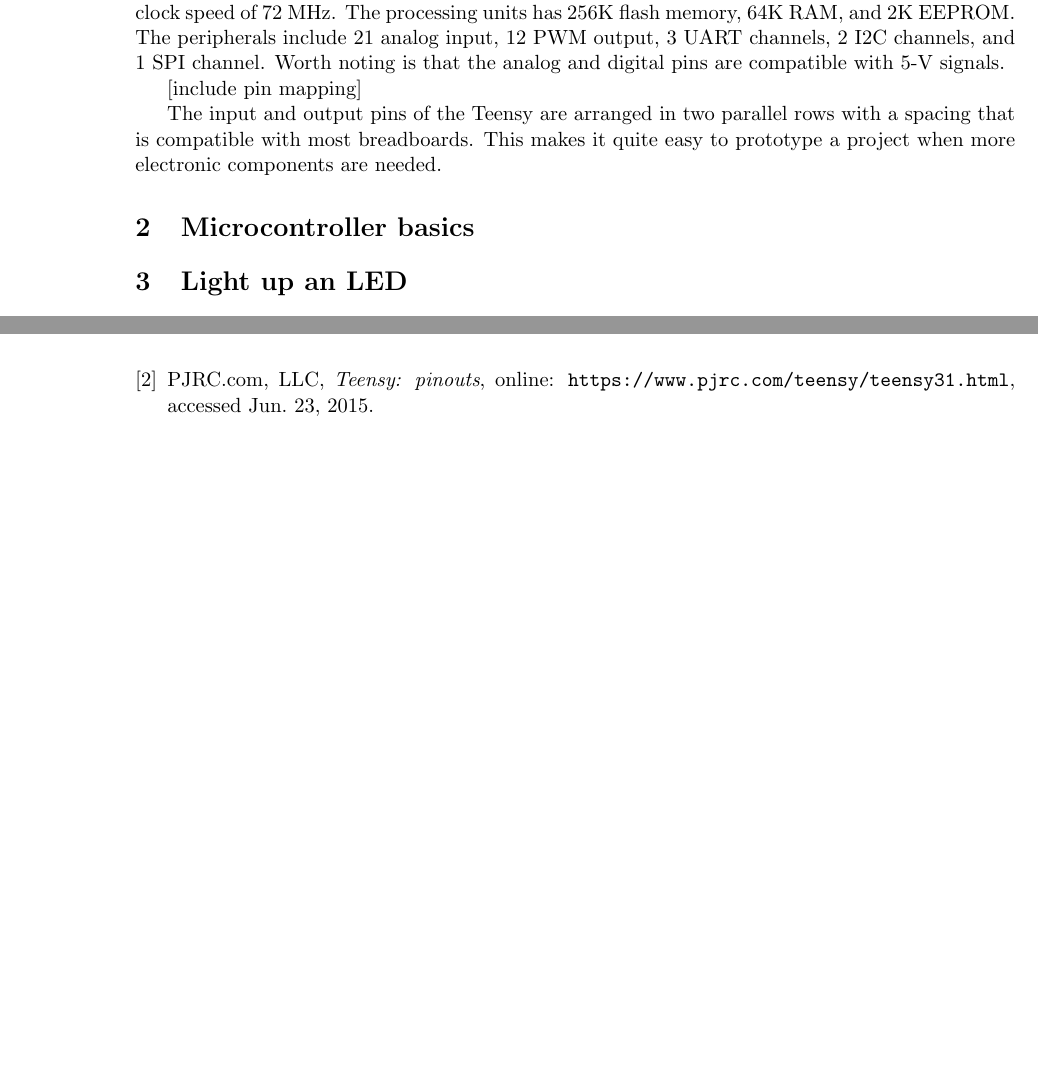
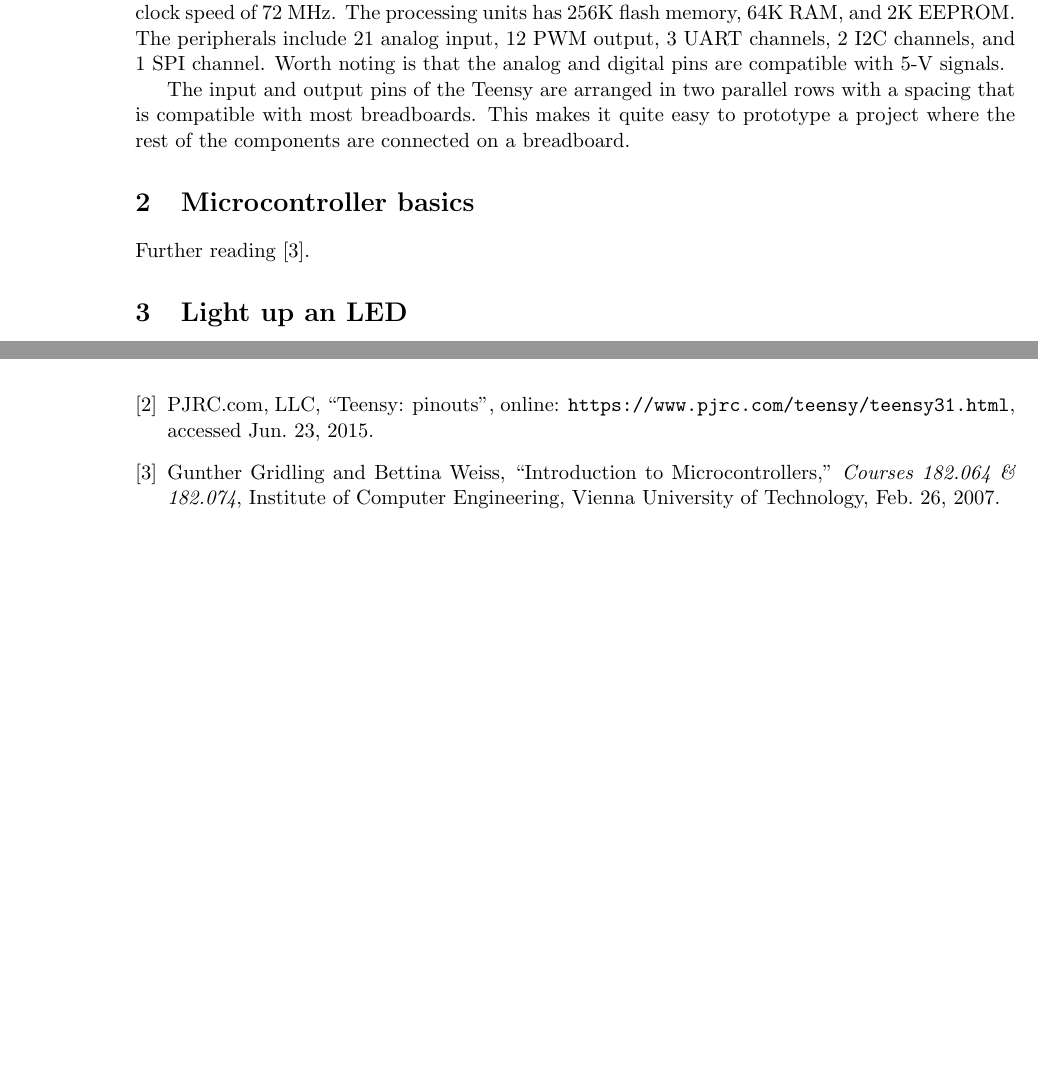
Before and after one commit to ucdart/UCD-EEC134, a LaTeX document (labs/appendices/teensy/teensy.tex): two parts of pages 1 and 3 of 3, joined at a grey line, cut so that both start at the same text, the shorter picture padded with empty space. Compiled offline with pdfLaTeX.

Commit message:
update teensy primer

```diff
--- a/labs/appendices/teensy/teensy.tex
+++ b/labs/appendices/teensy/teensy.tex
@@ -55,9 +55,8 @@ The Teensy 3.1 features a very capable MK20DX256 32-bit Cortex-M4 processor runn
 %	\caption{}
 %	\label{fig:lab1_system}
 %\end{figure}
-[include pin mapping]
 
-The input and output pins of the Teensy are arranged in two parallel rows with a spacing that is compatible with most breadboards. This makes it quite easy to prototype a project when more electronic components are needed.
+The input and output pins of the Teensy are arranged in two parallel rows with a spacing that is compatible with most breadboards. This makes it quite easy to prototype a project where the rest of the components are connected on a breadboard.
 
 \begin{figure}[ht]
 	\centering
@@ -74,6 +73,8 @@ The input and output pins of the Teensy are arranged in two parallel rows with a
 \end{figure}
 
 \section{Microcontroller basics}
+
+Further reading~\cite{bib:uC_intro}.
 
 \section{Light up an LED}
 Blinking a Light Emitting Diode (LED) is a canonical example in the embedded system world that shares a same popularity as the ``Hello World!'' does in computer programming. There are many ways to turn an LED on and off. The simplest among them is to use a digital output pin to apply the necessary voltage across the LED\footnote{An LED is basically a diode that can emit light when forward biased (anode at a higher electric potential than cathode). The colors of the emitted light of an LED depends on the material composition and the structure of the diode design. The forward voltage drop will also be different for LEDs with different colors.}.
@@ -109,8 +108,10 @@ So to implement our blinking LED example, we don't actually need to build any ci
 
 \bibitem{bib:teensy_sch}
-  PJRC.com, LLC,
-  \emph{Teensy: pinouts},
-	online: \url{https://www.pjrc.com/teensy/teensy31.html}, accessed Jun.~23, 2015.
+  PJRC.com, LLC, ``Teensy: pinouts'', online: \url{https://www.pjrc.com/teensy/teensy31.html}, accessed Jun.~23, 2015.
+
+\bibitem{bib:uC_intro}
+Gunther Gridling and Bettina Weiss, ``Introduction to Microcontrollers,'' \emph{Courses 182.064 \& 182.074}, Institute of Computer Engineering, Vienna University of Technology, Feb.~26, 2007.
+
 
 \end{thebibliography}
 
```
Also changed, not shown: labs/appendices/teensy/teensy.tex (4 more changed lines).
